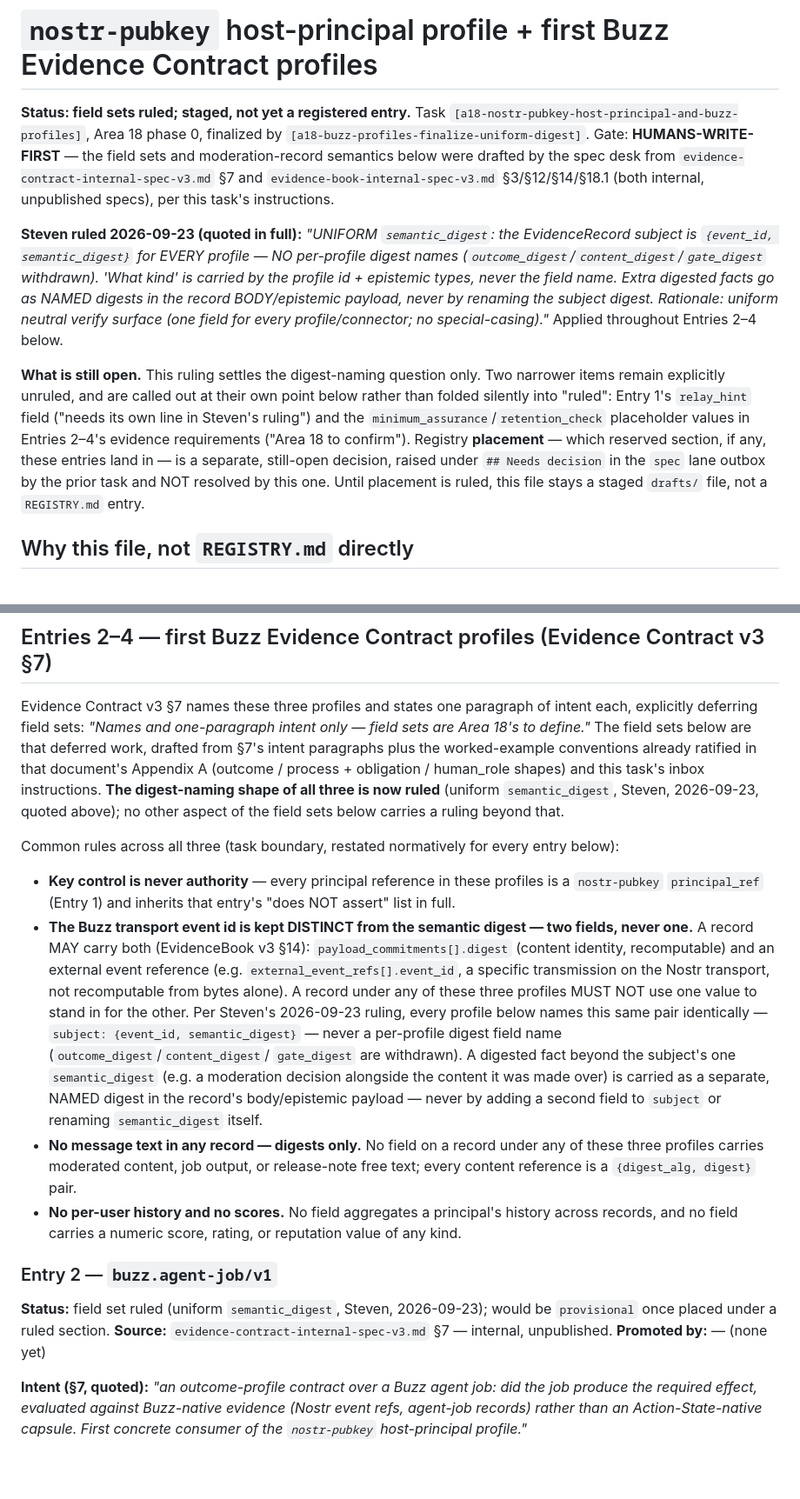
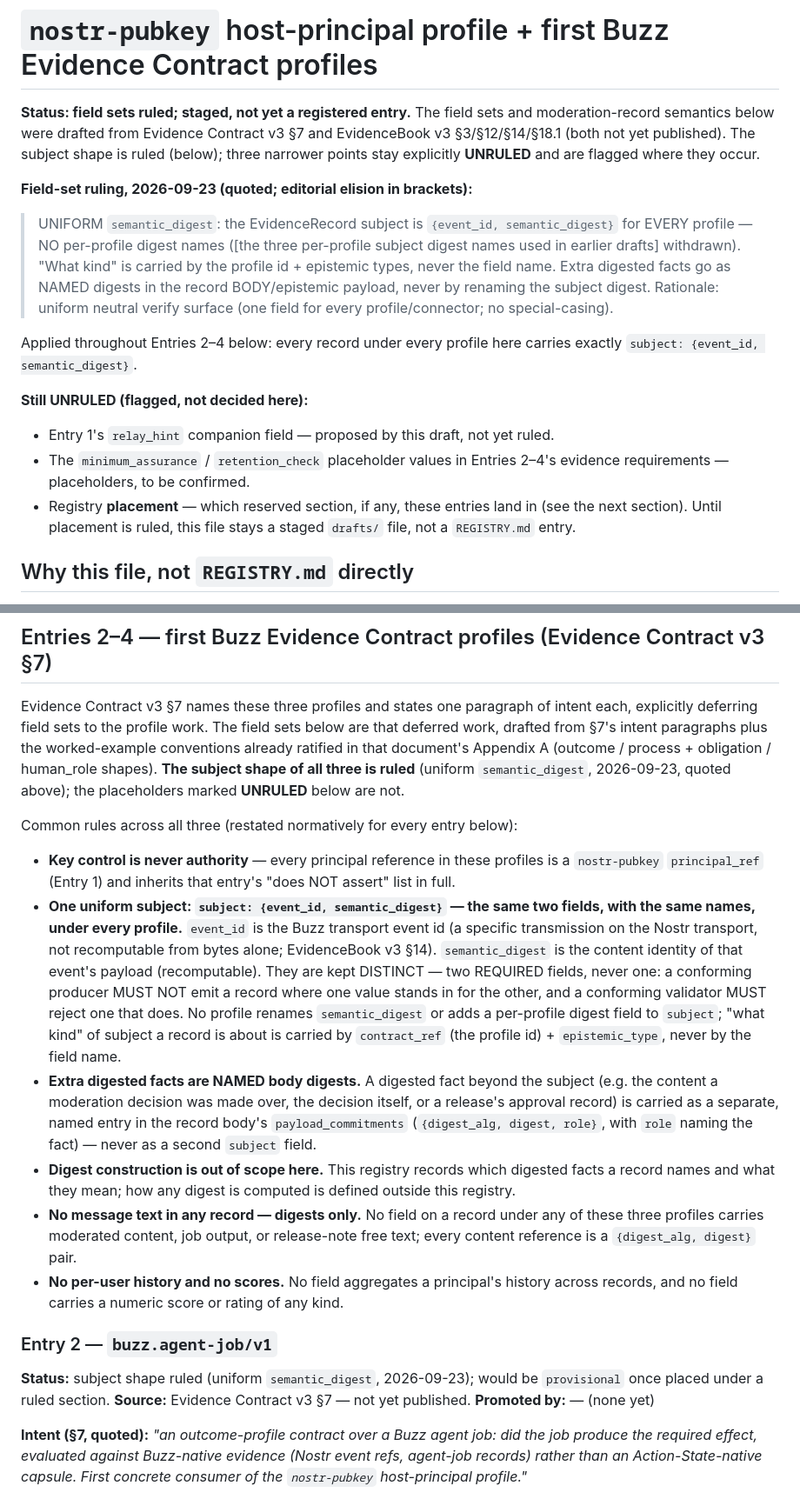
Before and after one commit to action-state-group/capsule-registry, a Markdown page: drafts/a18-host-principal-and-buzz-profiles.md, 2 parts joined by grey strips. Shown at 87% size. GitHub-like rendering; blank space fills up the shorter version.

```diff
--- a/drafts/a18-host-principal-and-buzz-profiles.md
+++ b/drafts/a18-host-principal-and-buzz-profiles.md
@@ -1,28 +1,29 @@
 # `nostr-pubkey` host-principal profile + first Buzz Evidence Contract profiles
 
-**Status: field sets ruled; staged, not yet a registered entry.** Task
-`[a18-nostr-pubkey-host-principal-and-buzz-profiles]`, Area 18 phase 0, finalized by
-`[a18-buzz-profiles-finalize-uniform-digest]`. Gate: **HUMANS-WRITE-FIRST** — the field sets and
-moderation-record semantics below were drafted by the spec desk from
-`evidence-contract-internal-spec-v3.md` §7 and `evidence-book-internal-spec-v3.md`
-§3/§12/§14/§18.1 (both internal, unpublished specs), per this task's instructions.
+**Status: field sets ruled; staged, not yet a registered entry.** The field sets and
+moderation-record semantics below were drafted from Evidence Contract v3 §7 and EvidenceBook v3
+§3/§12/§14/§18.1 (both not yet published). The subject shape is ruled (below); three narrower
+points stay explicitly **UNRULED** and are flagged where they occur.
 
-**Steven ruled 2026-09-23 (quoted in full):** *"UNIFORM `semantic_digest`: the EvidenceRecord
-subject is `{event_id, semantic_digest}` for EVERY profile — NO per-profile digest names
-(`outcome_digest`/`content_digest`/`gate_digest` withdrawn). 'What kind' is carried by the
-profile id + epistemic types, never the field name. Extra digested facts go as NAMED digests in
-the record BODY/epistemic payload, never by renaming the subject digest. Rationale: uniform
-neutral verify surface (one field for every profile/connector; no special-casing)."* Applied
-throughout Entries 2–4 below.
+**Field-set ruling, 2026-09-23 (quoted; editorial elision in brackets):**
 
-**What is still open.** This ruling settles the digest-naming question only. Two narrower items
-remain explicitly unruled, and are called out at their own point below rather than folded silently
-into "ruled": Entry 1's `relay_hint` field ("needs its own line in Steven's ruling") and the
-`minimum_assurance`/`retention_check` placeholder values in Entries 2–4's evidence requirements
-("Area 18 to confirm"). Registry **placement** — which reserved section, if any, these entries
-land in — is a separate, still-open decision, raised under `## Needs decision` in the `spec` lane
-outbox by the prior task and NOT resolved by this one. Until placement is ruled, this file stays a
-staged `drafts/` file, not a `REGISTRY.md` entry.
+> UNIFORM `semantic_digest`: the EvidenceRecord subject is `{event_id, semantic_digest}` for
+> EVERY profile — NO per-profile digest names ([the three per-profile subject digest names used
+> in earlier drafts] withdrawn). "What kind" is carried by the profile id + epistemic types,
+> never the field name. Extra digested facts go as NAMED digests in the record BODY/epistemic
+> payload, never by renaming the subject digest. Rationale: uniform neutral verify surface (one
+> field for every profile/connector; no special-casing).
+
+Applied throughout Entries 2–4 below: every record under every profile here carries exactly
+`subject: {event_id, semantic_digest}`.
+
+**Still UNRULED (flagged, not decided here):**
+- Entry 1's `relay_hint` companion field — proposed by this draft, not yet ruled.
+- The `minimum_assurance` / `retention_check` placeholder values in Entries 2–4's evidence
+  requirements — placeholders, to be confirmed.
+- Registry **placement** — which reserved section, if any, these entries land in (see the next
+  section). Until placement is ruled, this file stays a staged `drafts/` file, not a
+  `REGISTRY.md` entry.
 
 ## Why this file, not `REGISTRY.md` directly
 
@@ -94,39 +94,43 @@ means, per the within-entry rule.
 ## Entries 2–4 — first Buzz Evidence Contract profiles (Evidence Contract v3 §7)
 
 Evidence Contract v3 §7 names these three profiles and states one paragraph of intent each,
-explicitly deferring field sets: *"Names and one-paragraph intent only — field sets are Area 18's
-to define."* The field sets below are that deferred work, drafted from §7's intent paragraphs plus
-the worked-example conventions already ratified in that document's Appendix A (outcome / process +
-obligation / human_role shapes) and this task's inbox instructions. **The digest-naming shape of
-all three is now ruled** (uniform `semantic_digest`, Steven, 2026-09-23, quoted above); no other
-aspect of the field sets below carries a ruling beyond that.
+explicitly deferring field sets to the profile work. The field sets below are that deferred work,
+drafted from §7's intent paragraphs plus the worked-example conventions already ratified in that
+document's Appendix A (outcome / process + obligation / human_role shapes). **The subject shape of
+all three is ruled** (uniform `semantic_digest`, 2026-09-23, quoted above); the placeholders
+marked **UNRULED** below are not.
 
-Common rules across all three (task boundary, restated normatively for every entry below):
+Common rules across all three (restated normatively for every entry below):
 - **Key control is never authority** — every principal reference in these profiles is a
   `nostr-pubkey` `principal_ref` (Entry 1) and inherits that entry's "does NOT assert" list in
   full.
-- **The Buzz transport event id is kept DISTINCT from the semantic digest — two fields, never
-  one.** A record MAY carry both (EvidenceBook v3 §14): `payload_commitments[].digest` (content
-  identity, recomputable) and an external event reference (e.g. `external_event_refs[].event_id`,
-  a specific transmission on the Nostr transport, not recomputable from bytes alone). A record
-  under any of these three profiles MUST NOT use one value to stand in for the other. Per Steven's
-  2026-09-23 ruling, every profile below names this same pair identically — `subject: {event_id,
-  semantic_digest}` — never a per-profile digest field name (`outcome_digest`/`content_digest`/
-  `gate_digest` are withdrawn). A digested fact beyond the subject's one `semantic_digest` (e.g. a
-  moderation decision alongside the content it was made over) is carried as a separate, NAMED
-  digest in the record's body/epistemic payload — never by adding a second field to `subject` or
-  renaming `semantic_digest` itself.
+- **One uniform subject: `subject: {event_id, semantic_digest}` — the same two fields, with the
+  same names, under every profile.** `event_id` is the Buzz transport event id (a specific
+  transmission on the Nostr transport, not recomputable from bytes alone; EvidenceBook v3 §14).
+  `semantic_digest` is the content identity of that event's payload (recomputable). They are kept
+  DISTINCT — two REQUIRED fields, never one: a conforming producer MUST NOT emit a record where one
+  value stands in for the other, and a conforming validator MUST reject one that does. No profile
+  renames `semantic_digest` or adds a per-profile digest field to `subject`; "what kind" of
+  subject a record is about is carried by `contract_ref` (the profile id) + `epistemic_type`,
+  never by the field name.
+- **Extra digested facts are NAMED body digests.** A digested fact beyond the subject (e.g. the
+  content a moderation decision was made over, the decision itself, or a release's approval
+  record) is carried as a separate, named entry in the record body's `payload_commitments`
+  (`{digest_alg, digest, role}`, with `role` naming the fact) — never as a second `subject` field.
+- **Digest construction is out of scope here.** This registry records which digested facts a
+  record names and what they mean; how any digest is computed is defined outside this
+  registry.
 - **No message text in any record — digests only.** No field on a record under any of these three
   profiles carries moderated content, job output, or release-note free text; every content
   reference is a `{digest_alg, digest}` pair.
 - **No per-user history and no scores.** No field aggregates a principal's history across records,
-  and no field carries a numeric score, rating, or reputation value of any kind.
+  and no field carries a numeric score or rating of any kind.
 
 ### Entry 2 — `buzz.agent-job/v1`
 
-**Status:** field set ruled (uniform `semantic_digest`, Steven, 2026-09-23); would be `provisional`
+**Status:** subject shape ruled (uniform `semantic_digest`, 2026-09-23); would be `provisional`
 once placed under a ruled section.
-**Source:** `evidence-contract-internal-spec-v3.md` §7 — internal, unpublished.
+**Source:** Evidence Contract v3 §7 — not yet published.
 **Promoted by:** — (none yet)
 
 **Intent (§7, quoted):** *"an outcome-profile contract over a Buzz agent job: did the job produce
```
Also changed, not shown: other parts of drafts/a18-host-principal-and-buzz-profiles.md (+54 -63 lines).
